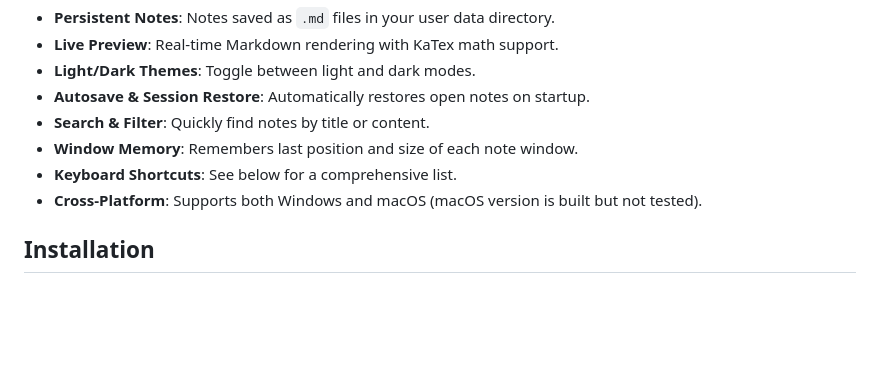
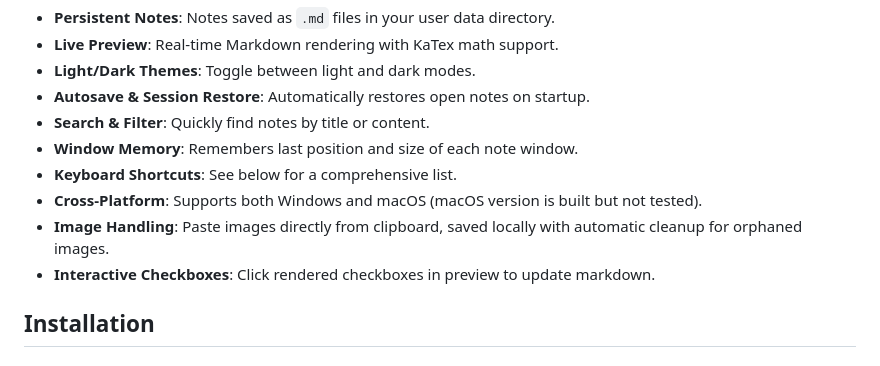
Before and after one commit to seongmini/sticky-markdown-note, a Markdown page: README.md, the part around the change. Rendered like a GitHub page; blank space fills up the shorter version.

Commit message:
docs: Update README with new features (Image Handling, Interactive Checkboxes)

```diff
--- a/README.md
+++ b/README.md
@@ -12,6 +12,8 @@ A lightweight, always-on-top sticky note applicatoin with Markdown support, buil
 - **Window Memory**: Remembers last position and size of each note window.
 - **Keyboard Shortcuts**: See below for a comprehensive list.
 - **Cross-Platform**: Supports both Windows and macOS (macOS version is built but not tested).
+- **Image Handling**: Paste images directly from clipboard, saved locally with automatic cleanup for orphaned images.
+- **Interactive Checkboxes**: Click rendered checkboxes in preview to update markdown.
 
 ## Installation
 
```
